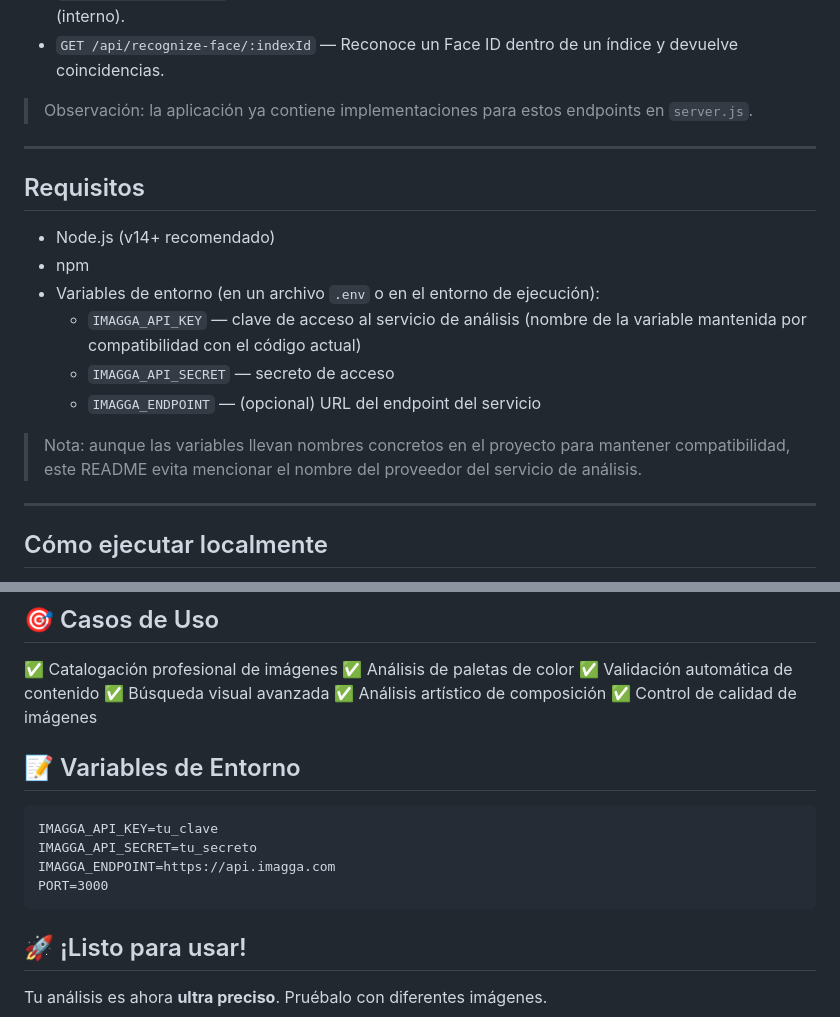
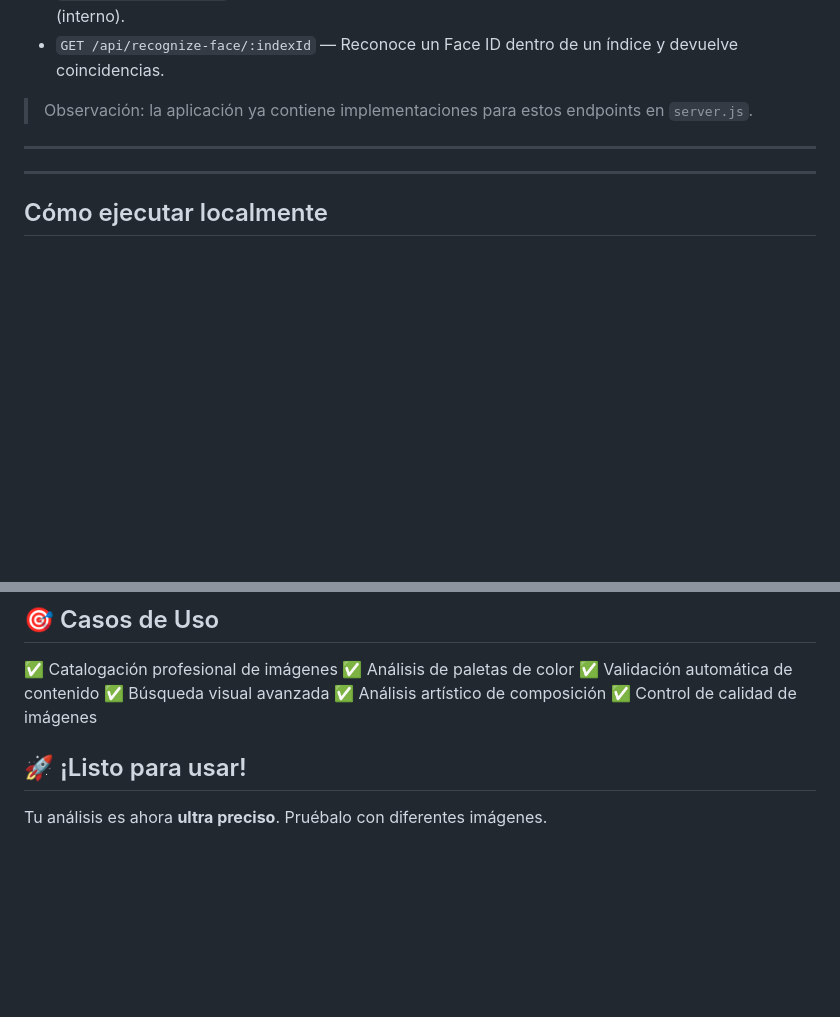
Before and after one commit to ErvinCaraval/prueba-de-consepto-2, a Markdown page: README.md, 2 parts joined by grey strips. Rendered like a GitHub page; blank space fills up the shorter version.

Commit message:
first commitcd

````diff
--- a/README.md
+++ b/README.md
@@ -42,16 +42,7 @@ Nota: por diseño la aplicación delega la inferencia (modelos de visión) a un
 
 ---
 
-## Requisitos
 
-- Node.js (v14+ recomendado)
-- npm
-- Variables de entorno (en un archivo `.env` o en el entorno de ejecución):
-  - `IMAGGA_API_KEY` — clave de acceso al servicio de análisis (nombre de la variable mantenida por compatibilidad con el código actual)
-  - `IMAGGA_API_SECRET` — secreto de acceso
-  - `IMAGGA_ENDPOINT` — (opcional) URL del endpoint del servicio
-
-> Nota: aunque las variables llevan nombres concretos en el proyecto para mantener compatibilidad, este README evita mencionar el nombre del proveedor del servicio de análisis.
 
 ---
 
@@ -176,13 +167,6 @@ http://localhost:3000
 ✅ Análisis artístico de composición
 ✅ Control de calidad de imágenes
 
-## 📝 Variables de Entorno
-```
-IMAGGA_API_KEY=tu_clave
-IMAGGA_API_SECRET=tu_secreto
-IMAGGA_ENDPOINT=https://api.imagga.com
-PORT=3000
-```
 
 ## 🚀 ¡Listo para usar!
 Tu análisis es ahora **ultra preciso**. Pruébalo con diferentes imágenes.
````
